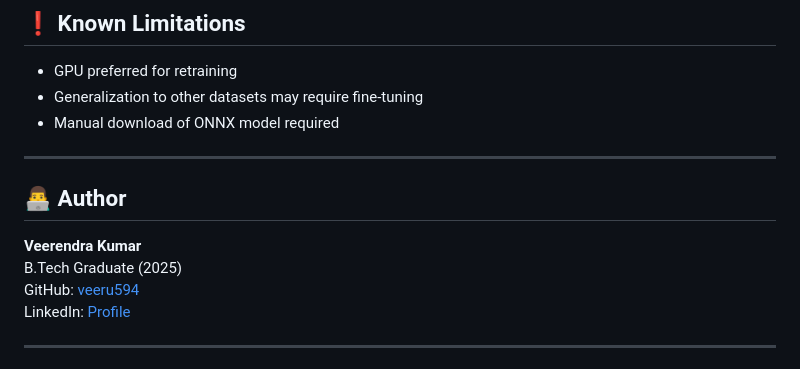
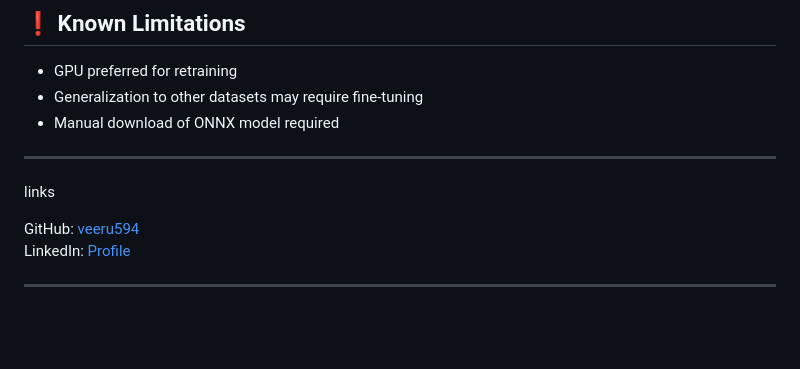
Before and after one commit to veeru594/human-action-recognition, a Markdown page: README.md, the part around the change. Rendered like a GitHub page; blank space fills up the shorter version.

```diff
--- a/README.md
+++ b/README.md
@@ -148,11 +148,8 @@ This project uses **pre-trained models with transfer learning**:
 - Manual download of ONNX model required
 
 ---
+links
 
-## 👨‍💻 Author
-
-**Veerendra Kumar**
-B.Tech Graduate (2025)
 GitHub: [veeru594](https://github.com/veeru594)
 LinkedIn: [Profile](https://www.linkedin.com/in/veerendra-kumar-7615b2347/)
 
```
